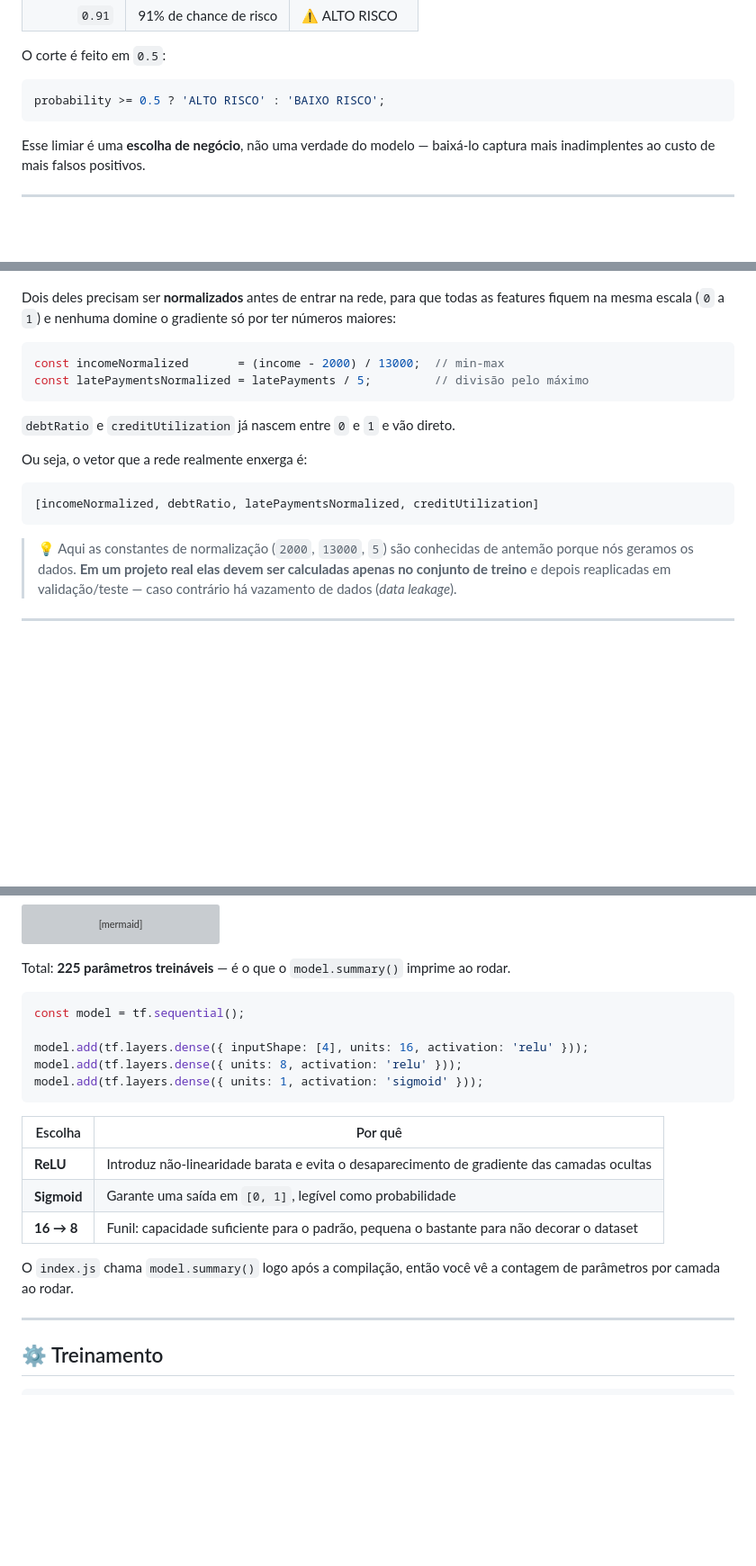
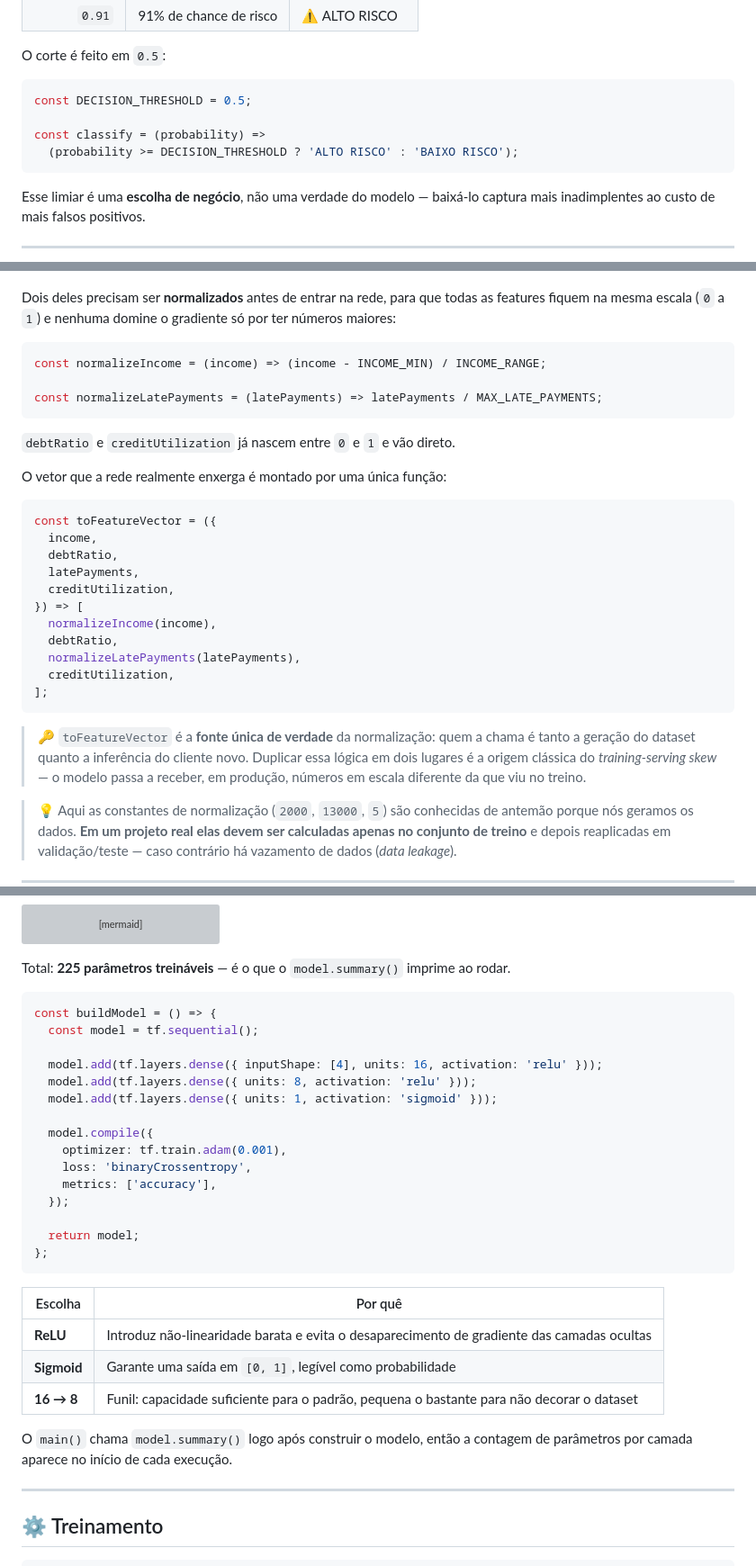
Before and after one commit to Felps03/tfjs-credit-risk-classifier, a Markdown page: README.md, 3 parts joined by grey strips. Shown at 90% size. Rendered like a GitHub page; blank space fills up the shorter version; grey boxes are pictures that could not be loaded.

````diff
--- a/README.md
+++ b/README.md
@@ -63,7 +66,10 @@ A rede recebe quatro características financeiras e devolve **um único número
 O corte é feito em `0.5`:
 
 ```javascript
-probability >= 0.5 ? 'ALTO RISCO' : 'BAIXO RISCO';
+const DECISION_THRESHOLD = 0.5;
+
+const classify = (probability) =>
+  (probability >= DECISION_THRESHOLD ? 'ALTO RISCO' : 'BAIXO RISCO');
 ```
 
 Esse limiar é uma **escolha de negócio**, não uma verdade do modelo — baixá-lo captura mais inadimplentes ao custo de mais falsos positivos.
@@ -177,17 +183,30 @@ O cliente é descrito por quatro campos brutos:
 Dois deles precisam ser **normalizados** antes de entrar na rede, para que todas as features fiquem na mesma escala (`0` a `1`) e nenhuma domine o gradiente só por ter números maiores:
 
 ```javascript
-const incomeNormalized       = (income - 2000) / 13000;  // min-max
-const latePaymentsNormalized = latePayments / 5;         // divisão pelo máximo
+const normalizeIncome = (income) => (income - INCOME_MIN) / INCOME_RANGE;
+
+const normalizeLatePayments = (latePayments) => latePayments / MAX_LATE_PAYMENTS;
 ```
 
 `debtRatio` e `creditUtilization` já nascem entre `0` e `1` e vão direto.
 
-Ou seja, o vetor que a rede realmente enxerga é:
+O vetor que a rede realmente enxerga é montado por uma única função:
 
 ```javascript
-[incomeNormalized, debtRatio, latePaymentsNormalized, creditUtilization]
+const toFeatureVector = ({
+  income,
+  debtRatio,
+  latePayments,
+  creditUtilization,
+}) => [
+  normalizeIncome(income),
+  debtRatio,
+  normalizeLatePayments(latePayments),
+  creditUtilization,
+];
 ```
+
+> 🔑 `toFeatureVector` é a **fonte única de verdade** da normalização: quem a chama é tanto a geração do dataset quanto a inferência do cliente novo. Duplicar essa lógica em dois lugares é a origem clássica do *training-serving skew* — o modelo passa a receber, em produção, números em escala diferente da que viu no treino.
 
 > 💡 Aqui as constantes de normalização (`2000`, `13000`, `5`) são conhecidas de antemão porque nós geramos os dados. **Em um projeto real elas devem ser calculadas apenas no conjunto de treino** e depois reaplicadas em validação/teste — caso contrário há vazamento de dados (*data leakage*).
 
@@ -240,11 +259,21 @@ flowchart LR
 Total: **225 parâmetros treináveis** — é o que o `model.summary()` imprime ao rodar.
 
 ```javascript
-const model = tf.sequential();
+const buildModel = () => {
+  const model = tf.sequential();
 
-model.add(tf.layers.dense({ inputShape: [4], units: 16, activation: 'relu' }));
-model.add(tf.layers.dense({ units: 8, activation: 'relu' }));
-model.add(tf.layers.dense({ units: 1, activation: 'sigmoid' }));
+  model.add(tf.layers.dense({ inputShape: [4], units: 16, activation: 'relu' }));
+  model.add(tf.layers.dense({ units: 8, activation: 'relu' }));
+  model.add(tf.layers.dense({ units: 1, activation: 'sigmoid' }));
+
+  model.compile({
+    optimizer: tf.train.adam(0.001),
+    loss: 'binaryCrossentropy',
+    metrics: ['accuracy'],
+  });
+
+  return model;
+};
 ```
 
 | Escolha       | Por quê                                                                                   |
@@ -253,7 +282,7 @@ model.add(tf.layers.dense({ units: 1, activation: 'sigmoid' }));
 | **Sigmoid**   | Garante uma saída em `[0, 1]`, legível como probabilidade                                  |
 | **16 → 8**    | Funil: capacidade suficiente para o padrão, pequena o bastante para não decorar o dataset  |
 
-O `index.js` chama `model.summary()` logo após a compilação, então você vê a contagem de parâmetros por camada ao rodar.
+O `main()` chama `model.summary()` logo após construir o modelo, então a contagem de parâmetros por camada aparece no início de cada execução.
 
 ---
 
````
Also changed, not shown: other parts of README.md (+60 -12 lines).
